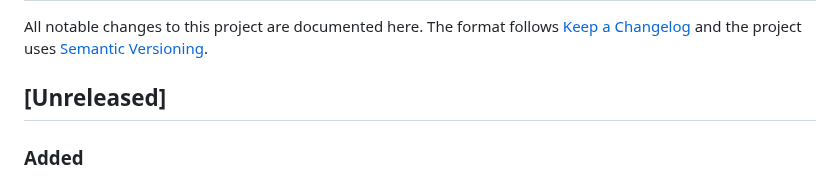
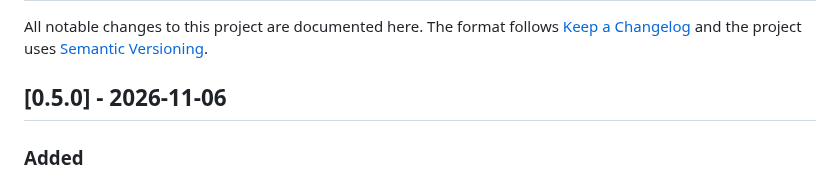
Before and after one commit to Arborae/docker2homeassistant, a Markdown page: CHANGELOG.md, the part around the change. Rendered like a GitHub page.

Commit message:
docs: changelog – date the 0.5.0 section
Co-Authored-By: Claude Opus 5.5 <noreply@anthropic.com>

```diff
--- a/CHANGELOG.md
+++ b/CHANGELOG.md
@@ -3,7 +3,7 @@
 All notable changes to this project are documented here.
 The format follows [Keep a Changelog](https://keepachangelog.com/en/1.1.0/) and the project uses [Semantic Versioning](https://semver.org/).
 
-## [Unreleased]
+## [0.5.0] - 2026-11-06
 
 ### Added
 - **Telegram notifications**, to replace tools like Diun and docker-telegram-notifier:
```
